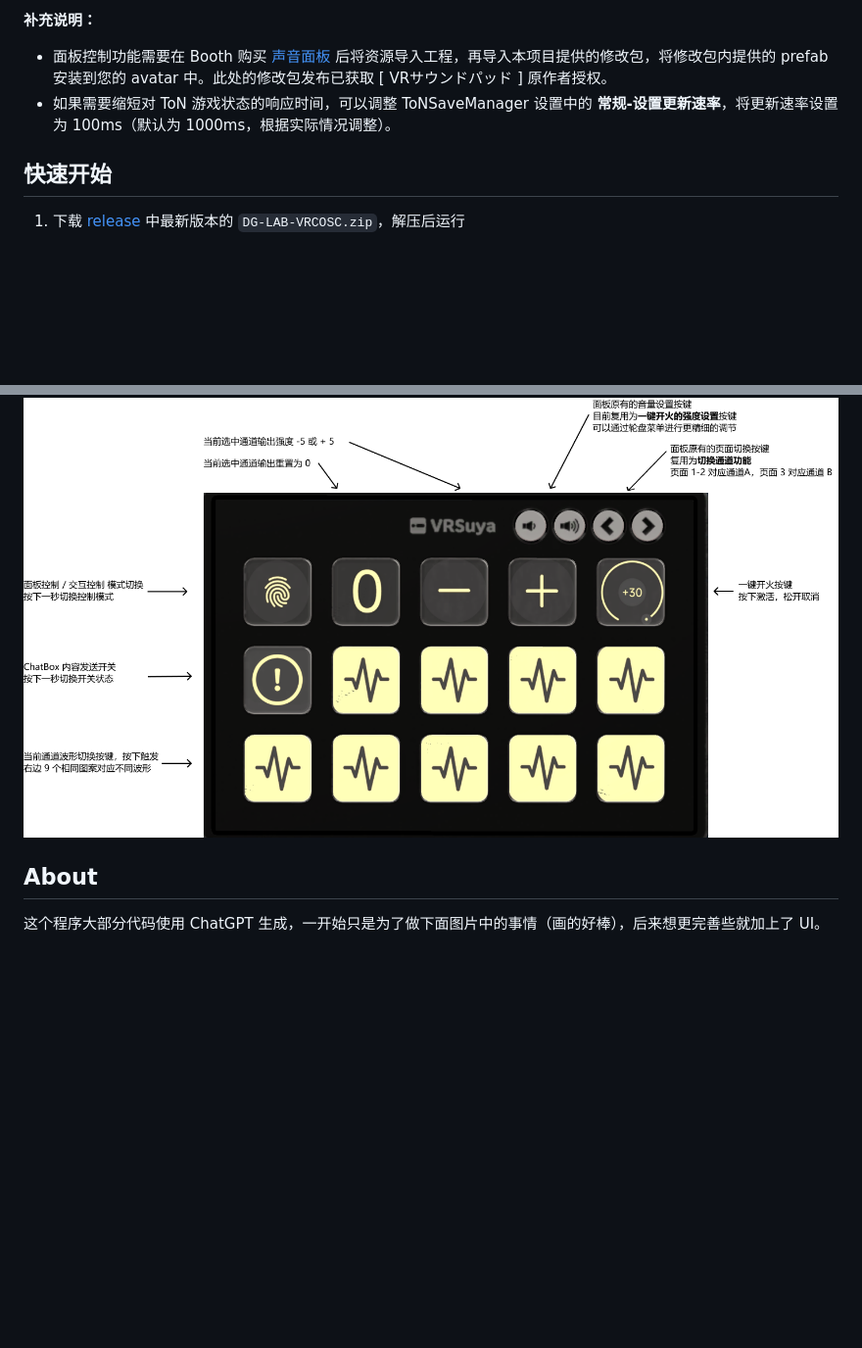
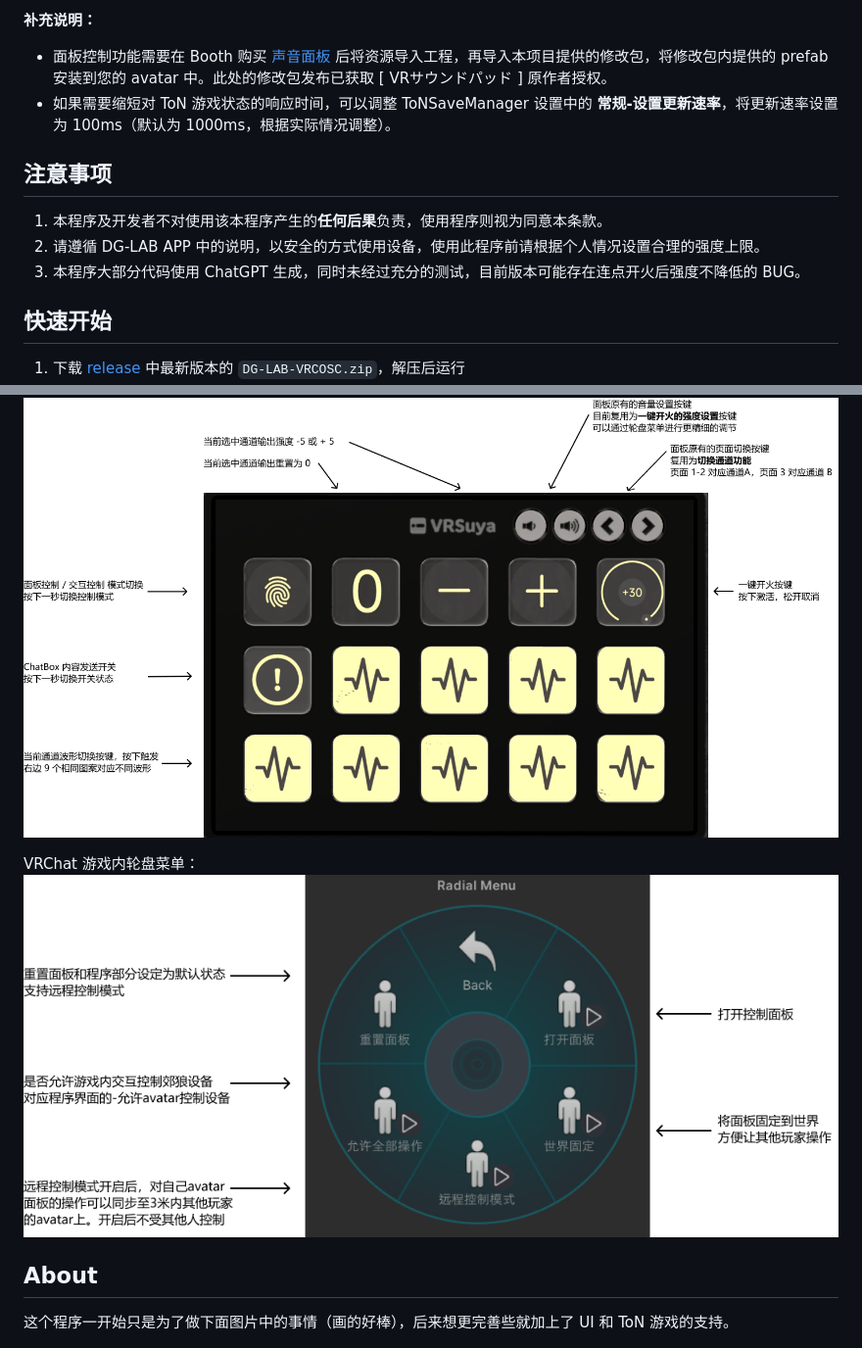
Before and after one commit to ccvrc/DG-LAB-VRCOSC, a Markdown page: README.md, 2 parts joined by grey strips. Shown at 98% size. GitHub-like rendering; pictures changed too: docs/assets/DG-LAB-VRCOSC-VRChatMenu-CN.png (added); blank space fills up the shorter version.

Commit message:
docs: update README.md

```diff
--- a/README.md
+++ b/README.md
@@ -22,6 +22,12 @@
 - 面板控制功能需要在 Booth 购买 [声音面板](https://booth.pm/zh-cn/items/5950846) 后将资源导入工程，再导入本项目提供的修改包，将修改包内提供的 prefab 安装到您的 avatar 中。此处的修改包发布已获取 [ VRサウンドパッド ] 原作者授权。
 - 如果需要缩短对 ToN 游戏状态的响应时间，可以调整 ToNSaveManager 设置中的 **常规-设置更新速率**，将更新速率设置为 100ms（默认为 1000ms，根据实际情况调整）。
 
+## 注意事项
+
+ 1. 本程序及开发者不对使用该本程序产生的**任何后果**负责，使用程序则视为同意本条款。
+ 2. 请遵循 DG-LAB APP 中的说明，以安全的方式使用设备，使用此程序前请根据个人情况设置合理的强度上限。
+ 3. 本程序大部分代码使用 ChatGPT 生成，同时未经过充分的测试，目前版本可能存在连点开火后强度不降低的 BUG。
+
 ## 快速开始
 
 1. 下载 [release](https://github.com/ccvrc/DG-LAB-VRCOSC/releases) 中最新版本的 `DG-LAB-VRCOSC.zip`，解压后运行
@@ -39,9 +45,12 @@
 SoundPad 控制面板界面：
 ![DG-LAB-VRCOSC-SoundPad-CN.png](docs%2Fassets%2FDG-LAB-VRCOSC-SoundPad-CN.png)
 
+VRChat 游戏内轮盘菜单：
+![DG-LAB-VRCOSC-VRChatMenu-CN.png](docs%2Fassets%2FDG-LAB-VRCOSC-VRChatMenu-CN.png)
+
 ## About
 
-这个程序大部分代码使用 ChatGPT 生成，一开始只是为了做下面图片中的事情（画的好棒），后来想更完善些就加上了 UI。
+这个程序一开始只是为了做下面图片中的事情（画的好棒），后来想更完善些就加上了 UI 和 ToN 游戏的支持。
 
 <div style="display: flex; align-items: center;">
     <img src="docs/images/dg-lab-start.png" alt="dg-lab-start" style="height: 450px; margin-right: 10px;">
```
